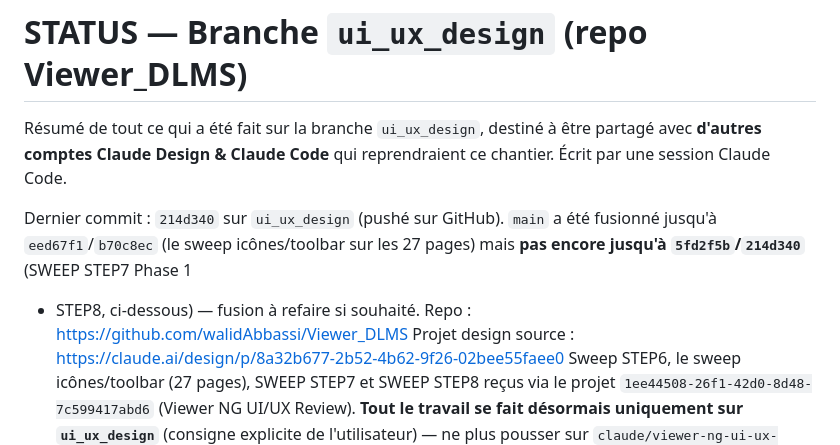
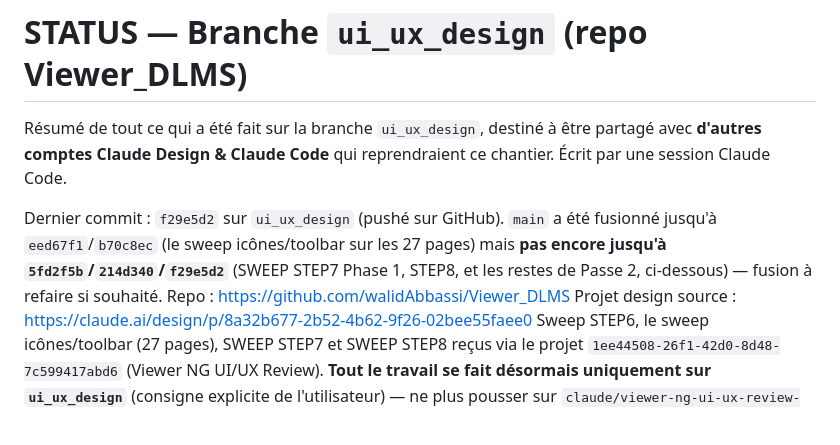
Before and after one commit to walidAbbassi/Viewer_DLMS, a Markdown page: Claude_Design/STATUS_FROM_CLAUDE_CODE.md, the part around one of its changes. Drawn GitHub-style.

```diff
--- a/Claude_Design/STATUS_FROM_CLAUDE_CODE.md
+++ b/Claude_Design/STATUS_FROM_CLAUDE_CODE.md
@@ -4,10 +4,11 @@ Résumé de tout ce qui a été fait sur la branche `ui_ux_design`, destiné à
 partagé avec **d'autres comptes Claude Design & Claude Code** qui reprendraient
 ce chantier. Écrit par une session Claude Code.
 
-Dernier commit : `214d340` sur `ui_ux_design` (pushé sur GitHub). `main` a été
+Dernier commit : `f29e5d2` sur `ui_ux_design` (pushé sur GitHub). `main` a été
 fusionné jusqu'à `eed67f1`/`b70c8ec` (le sweep icônes/toolbar sur les 27
-pages) mais **pas encore jusqu'à `5fd2f5b`/`214d340`** (SWEEP STEP7 Phase 1
-+ STEP8, ci-dessous) — fusion à refaire si souhaité.
+pages) mais **pas encore jusqu'à `5fd2f5b`/`214d340`/`f29e5d2`** (SWEEP
+STEP7 Phase 1, STEP8, et les restes de Passe 2, ci-dessous) — fusion à
+refaire si souhaité.
 Repo : https://github.com/walidAbbassi/Viewer_DLMS
 Projet design source : https://claude.ai/design/p/8a32b677-2b52-4b62-9f26-02bee55faee0
 Sweep STEP6, le sweep icônes/toolbar (27 pages), SWEEP STEP7 et SWEEP
```
Also changed, not shown: other parts of Claude_Design/STATUS_FROM_CLAUDE_CODE.md (+59 -5 lines).
